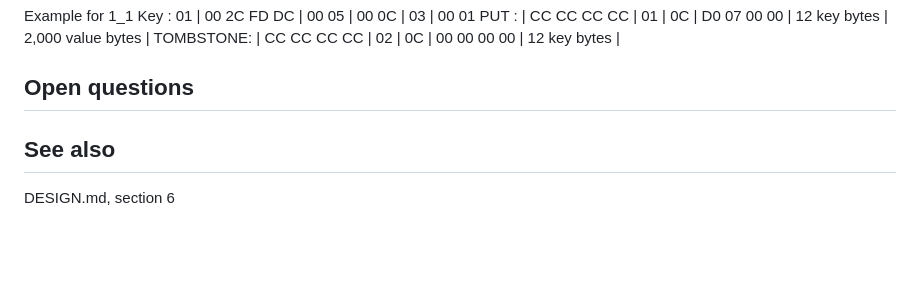
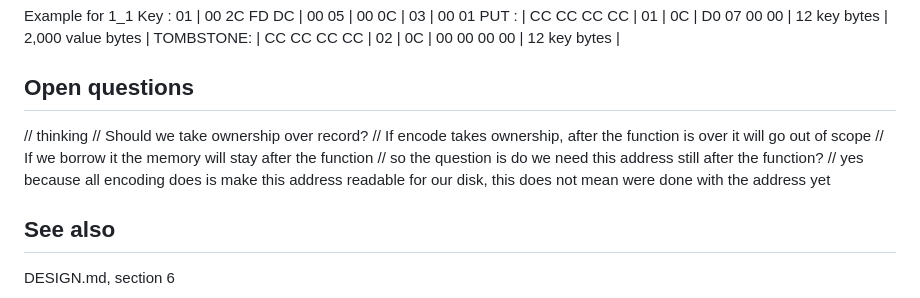
Before and after one commit to SeokSong/lsm-kv, a Markdown page: md/WAL.md, the part around the change. Drawn GitHub-style; blank space fills up the shorter version.

Commit message:
encoder done

```diff
--- a/md/WAL.md
+++ b/md/WAL.md
@@ -147,6 +147,13 @@ TOMBSTONE: | CC CC CC CC | 02 | 0C | 00 00 00 00 | 12 key bytes |
 
 ## Open questions
 
+// thinking
+// Should we take ownership over record?
+// If encode takes ownership, after the function is over it will go out of scope
+// If we borrow it the memory will stay after the function
+// so the question is do we need this address still after the function?
+// yes because all encoding does is make this address readable for our disk, this does not mean were done with the address yet
+
 ## See also
 
 DESIGN.md, section 6
```
Also changed, not shown: md/OVERVIEW.md (+1 -1 lines), md/image-1.png (deleted), md/image-2.png (deleted), md/image-3.png (deleted), md/image-4.png (deleted), md/image-5.png (added), md/image.png (deleted), 4 other files.
